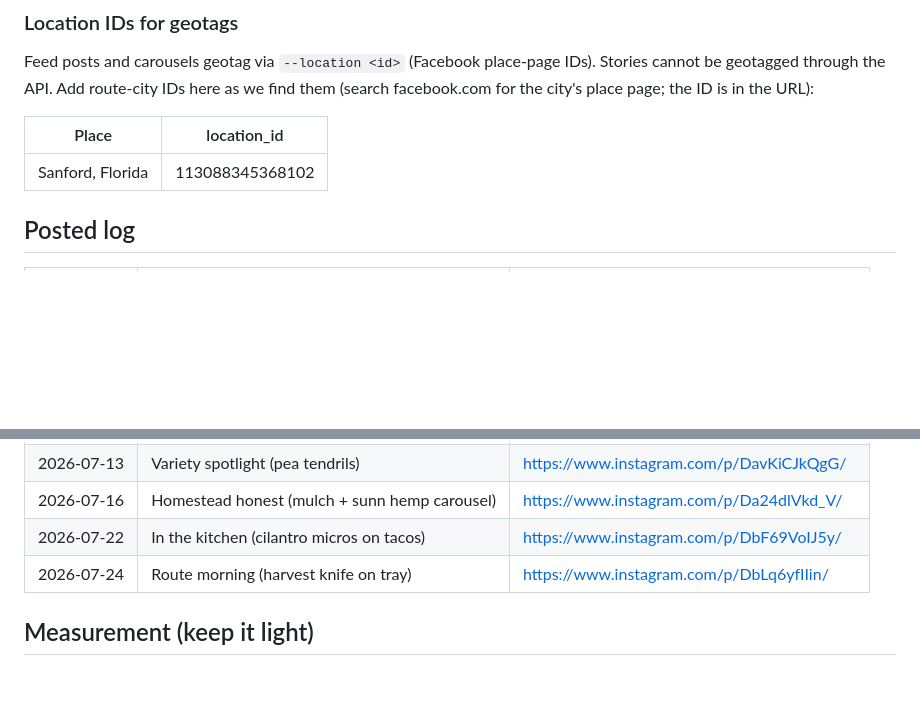
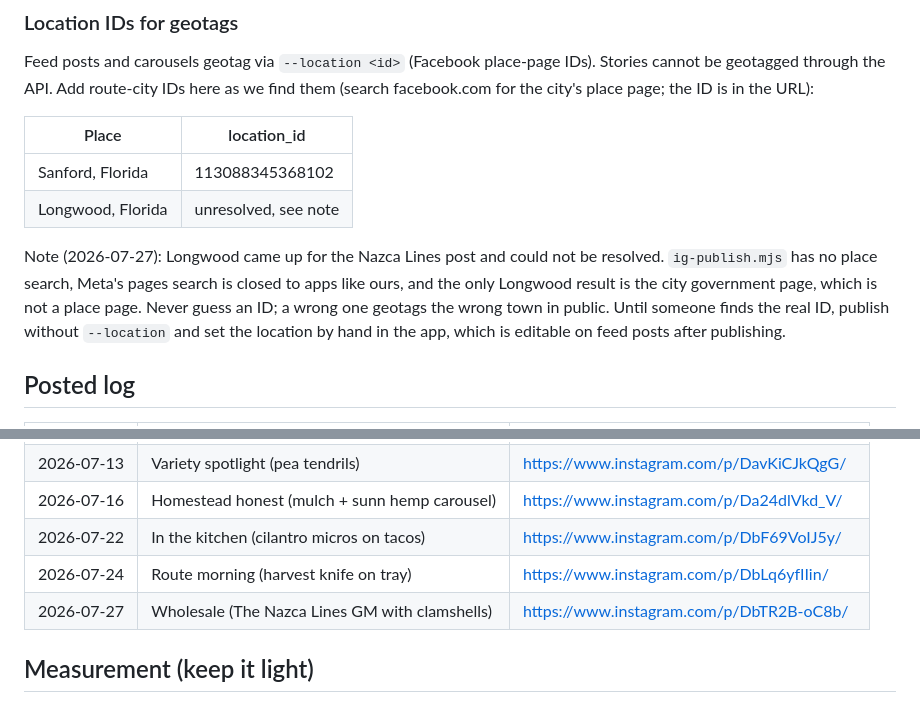
Before and after one commit to Volkman-Farm/volkman-farm.github.io, a Markdown page: INSTAGRAM-PLAN.md, 2 parts joined by grey strips. Rendered like a GitHub page; blank space fills up the shorter version.

Commit message:
docs(social): log 2026-07-27 post
Nazca Lines wholesale post. Also records that Longwood has no resolvable
Facebook place ID, so it published without --location and the geotag is
set by hand in the app.

Co-Authored-By: Claude Opus 5 (1M context) <noreply@anthropic.com>
Claude-Session: https://claude.ai/code/session_017rJN4VU3wFTtcxc5ZjU36e

```diff
--- a/INSTAGRAM-PLAN.md
+++ b/INSTAGRAM-PLAN.md
@@ -150,6 +150,14 @@ them (search facebook.com for the city's place page; the ID is in the URL):
 | Place | location_id |
 |---|---|
 | Sanford, Florida | 113088345368102 |
+| Longwood, Florida | unresolved, see note |
+
+Note (2026-07-27): Longwood came up for the Nazca Lines post and could not be
+resolved. `ig-publish.mjs` has no place search, Meta's pages search is closed to
+apps like ours, and the only Longwood result is the city government page, which
+is not a place page. Never guess an ID; a wrong one geotags the wrong town in
+public. Until someone finds the real ID, publish without `--location` and set the
+location by hand in the app, which is editable on feed posts after publishing.
 
 ## Posted log
 
@@ -162,6 +170,7 @@ them (search facebook.com for the city's place page; the ID is in the URL):
 | 2026-07-16 | Homestead honest (mulch + sunn hemp carousel) | https://www.instagram.com/p/Da24dlVkd_V/ |
 | 2026-07-22 | In the kitchen (cilantro micros on tacos) | https://www.instagram.com/p/DbF69VoIJ5y/ |
 | 2026-07-24 | Route morning (harvest knife on tray) | https://www.instagram.com/p/DbLq6yfIIin/ |
+| 2026-07-27 | Wholesale (The Nazca Lines GM with clamshells) | https://www.instagram.com/p/DbTR2B-oC8b/ |
 
 ## Measurement (keep it light)
 
```
